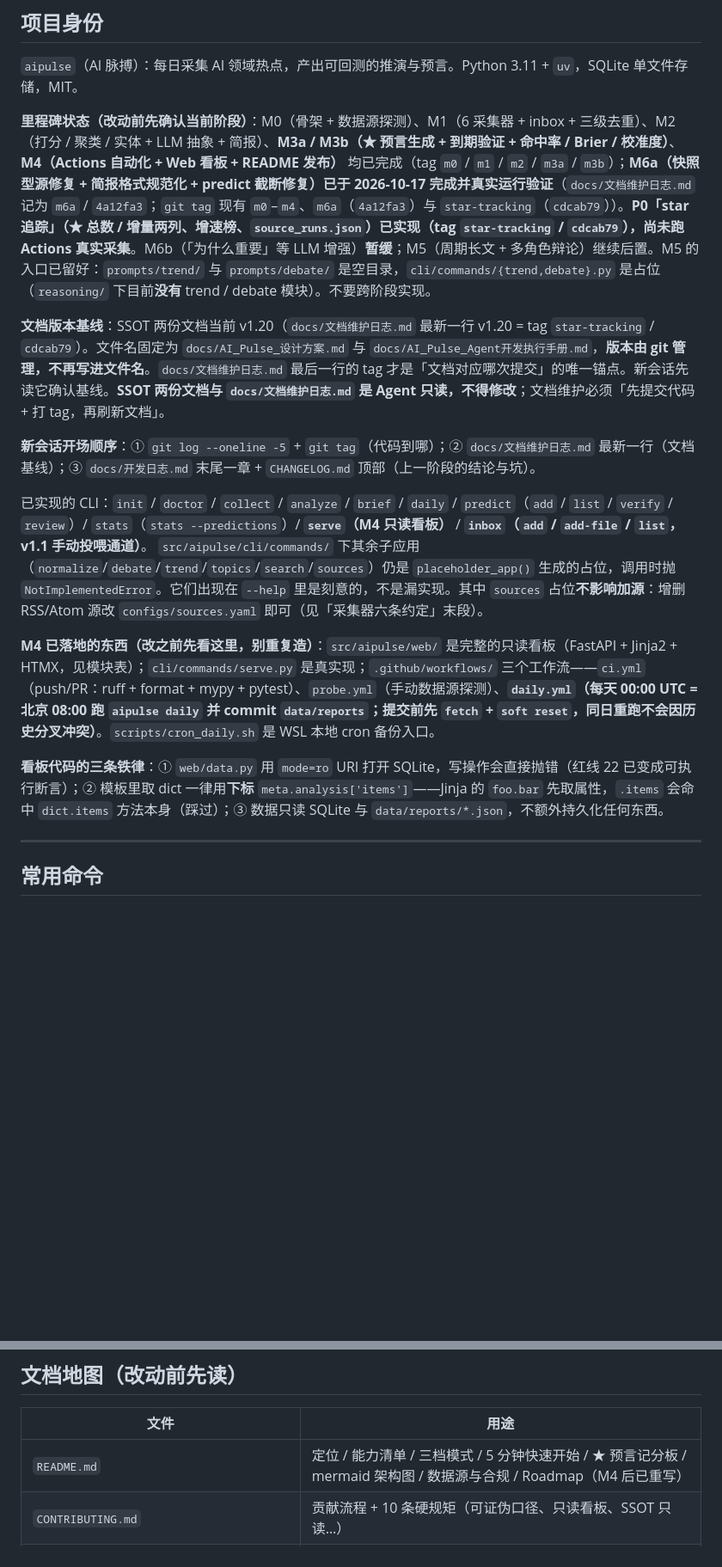
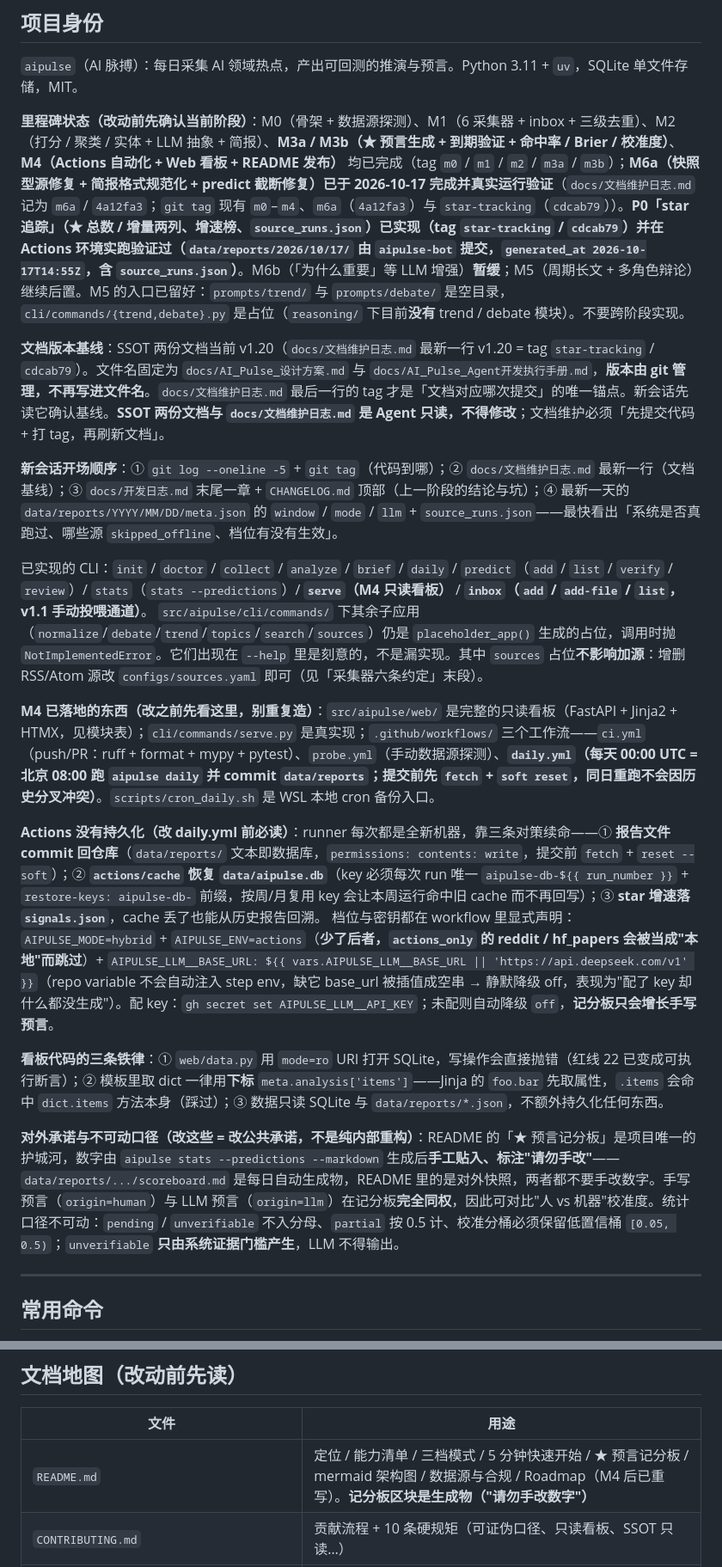
Before and after one commit to tochikoma777/aipulse, a Markdown page: CODEBUDDY.md, 2 parts joined by grey strips. Shown at 86% size. Rendered like a GitHub page; blank space fills up the shorter version.

Commit message:
docs(codebuddy): 修正 P0 已 Actions 实跑的状态并补 Actions 持久化 / 对外口径 / 文档地图

```diff
--- a/CODEBUDDY.md
+++ b/CODEBUDDY.md
@@ -10,18 +10,23 @@ This file provides guidance to CodeBuddy Code when working with code in this rep
 
 `aipulse`（AI 脉搏）：每日采集 AI 领域热点，产出可回测的推演与预言。Python 3.11 + `uv`，SQLite 单文件存储，MIT。
 
-**里程碑状态（改动前先确认当前阶段）**：M0（骨架 + 数据源探测）、M1（6 采集器 + inbox + 三级去重）、M2（打分 / 聚类 / 实体 + LLM 抽象 + 简报）、**M3a / M3b（★ 预言生成 + 到期验证 + 命中率 / Brier / 校准度）**、**M4（Actions 自动化 + Web 看板 + README 发布）** 均已完成（tag `m0` / `m1` / `m2` / `m3a` / `m3b`）；**M6a（快照型源修复 + 简报格式规范化 + predict 截断修复）已于 2026-10-17 完成并真实运行验证**（`docs/文档维护日志.md` 记为 `m6a` / `4a12fa3`；`git tag` 现有 `m0`–`m4`、`m6a`（`4a12fa3`）与 `star-tracking`（`cdcab79`））。**P0「star 追踪」（★ 总数 / 增量两列、增速榜、`source_runs.json`）已实现（tag `star-tracking` / `cdcab79`），尚未跑 Actions 真实采集**。M6b（「为什么重要」等 LLM 增强）**暂缓**；M5（周期长文 + 多角色辩论）继续后置。M5 的入口已留好：`prompts/trend/` 与 `prompts/debate/` 是空目录，`cli/commands/{trend,debate}.py` 是占位（`reasoning/` 下目前**没有** trend / debate 模块）。不要跨阶段实现。
+**里程碑状态（改动前先确认当前阶段）**：M0（骨架 + 数据源探测）、M1（6 采集器 + inbox + 三级去重）、M2（打分 / 聚类 / 实体 + LLM 抽象 + 简报）、**M3a / M3b（★ 预言生成 + 到期验证 + 命中率 / Brier / 校准度）**、**M4（Actions 自动化 + Web 看板 + README 发布）** 均已完成（tag `m0` / `m1` / `m2` / `m3a` / `m3b`）；**M6a（快照型源修复 + 简报格式规范化 + predict 截断修复）已于 2026-10-17 完成并真实运行验证**（`docs/文档维护日志.md` 记为 `m6a` / `4a12fa3`；`git tag` 现有 `m0`–`m4`、`m6a`（`4a12fa3`）与 `star-tracking`（`cdcab79`））。**P0「star 追踪」（★ 总数 / 增量两列、增速榜、`source_runs.json`）已实现（tag `star-tracking` / `cdcab79`）并在 Actions 环境实跑验证过（`data/reports/2026/10/17/` 由 `aipulse-bot` 提交，`generated_at 2026-10-17T14:55Z`，含 `source_runs.json`）**。M6b（「为什么重要」等 LLM 增强）**暂缓**；M5（周期长文 + 多角色辩论）继续后置。M5 的入口已留好：`prompts/trend/` 与 `prompts/debate/` 是空目录，`cli/commands/{trend,debate}.py` 是占位（`reasoning/` 下目前**没有** trend / debate 模块）。不要跨阶段实现。
 
 **文档版本基线**：SSOT 两份文档当前 v1.20（`docs/文档维护日志.md` 最新一行 v1.20 = tag `star-tracking` / `cdcab79`）。文件名固定为 `docs/AI_Pulse_设计方案.md` 与 `docs/AI_Pulse_Agent开发执行手册.md`，**版本由 git 管理，不再写进文件名**。`docs/文档维护日志.md` 最后一行的 tag 才是「文档对应哪次提交」的唯一锚点。新会话先读它确认基线。**SSOT 两份文档与 `docs/文档维护日志.md` 是 Agent 只读，不得修改**；文档维护必须「先提交代码 + 打 tag，再刷新文档」。
 
-**新会话开场顺序**：① `git log --oneline -5` + `git tag`（代码到哪）；② `docs/文档维护日志.md` 最新一行（文档基线）；③ `docs/开发日志.md` 末尾一章 + `CHANGELOG.md` 顶部（上一阶段的结论与坑）。
+**新会话开场顺序**：① `git log --oneline -5` + `git tag`（代码到哪）；② `docs/文档维护日志.md` 最新一行（文档基线）；③ `docs/开发日志.md` 末尾一章 + `CHANGELOG.md` 顶部（上一阶段的结论与坑）；④ 最新一天的 `data/reports/YYYY/MM/DD/meta.json` 的 `window` / `mode` / `llm` + `source_runs.json`——最快看出「系统是否真跑过、哪些源 `skipped_offline`、档位有没有生效」。
 
 已实现的 CLI：`init` / `doctor` / `collect` / `analyze` / `brief` / `daily` / `predict`（`add` / `list` / `verify` / `review`）/ `stats`（`stats --predictions`）/ **`serve`（M4 只读看板）** / **`inbox`（`add` / `add-file` / `list`，v1.1 手动投喂通道）**。
 `src/aipulse/cli/commands/` 下其余子应用（`normalize`/`debate`/`trend`/`topics`/`search`/`sources`）仍是 `placeholder_app()` 生成的占位，调用时抛 `NotImplementedError`。它们出现在 `--help` 里是刻意的，不是漏实现。其中 `sources` 占位**不影响加源**：增删 RSS/Atom 源改 `configs/sources.yaml` 即可（见「采集器六条约定」末段）。
 
 **M4 已落地的东西（改之前先看这里，别重复造）**：`src/aipulse/web/` 是完整的只读看板（FastAPI + Jinja2 + HTMX，见模块表）；`cli/commands/serve.py` 是真实现；`.github/workflows/` 三个工作流——`ci.yml`（push/PR：ruff + format + mypy + pytest）、`probe.yml`（手动数据源探测）、**`daily.yml`（每天 00:00 UTC = 北京 08:00 跑 `aipulse daily` 并 commit `data/reports`；提交前先 `fetch` + `soft reset`，同日重跑不会因历史分叉冲突）**。`scripts/cron_daily.sh` 是 WSL 本地 cron 备份入口。
 
+**Actions 没有持久化（改 daily.yml 前必读）**：runner 每次都是全新机器，靠三条对策续命——① **报告文件 commit 回仓库**（`data/reports/` 文本即数据库，`permissions: contents: write`，提交前 `fetch` + `reset --soft`）；② **`actions/cache` 恢复 `data/aipulse.db`**（key 必须每次 run 唯一 `aipulse-db-${{ run_number }}` + `restore-keys: aipulse-db-` 前缀，按周/月复用 key 会让本周运行命中旧 cache 而不再回写）；③ **star 增速落 `signals.json`**，cache 丢了也能从历史报告回溯。
+档位与密钥都在 workflow 里显式声明：`AIPULSE_MODE=hybrid` + `AIPULSE_ENV=actions`（**少了后者，`actions_only` 的 reddit / hf_papers 会被当成"本地"而跳过**）+ `AIPULSE_LLM__BASE_URL: ${{ vars.AIPULSE_LLM__BASE_URL || 'https://api.deepseek.com/v1' }}`（repo variable 不会自动注入 step env，缺它 base_url 被插值成空串 → 静默降级 off，表现为"配了 key 却什么都没生成"）。配 key：`gh secret set AIPULSE_LLM__API_KEY`；未配则自动降级 `off`，**记分板只会增长手写预言**。
+
 **看板代码的三条铁律**：① `web/data.py` 用 `mode=ro` URI 打开 SQLite，写操作会直接抛错（红线 22 已变成可执行断言）；② 模板里取 dict 一律用**下标** `meta.analysis['items']`——Jinja 的 `foo.bar` 先取属性，`.items` 会命中 `dict.items` 方法本身（踩过）；③ 数据只读 SQLite 与 `data/reports/*.json`，不额外持久化任何东西。
+
+**对外承诺与不可动口径（改这些 = 改公共承诺，不是纯内部重构）**：README 的「★ 预言记分板」是项目唯一的护城河，数字由 `aipulse stats --predictions --markdown` 生成后**手工贴入、标注"请勿手改"**——`data/reports/.../scoreboard.md` 是每日自动生成物，README 里的是对外快照，两者都不要手改数字。手写预言（`origin=human`）与 LLM 预言（`origin=llm`）在记分板**完全同权**，因此可对比"人 vs 机器"校准度。统计口径不可动：`pending` / `unverifiable` 不入分母、`partial` 按 0.5 计、校准分桶必须保留低置信桶 `[0.05, 0.5)`；`unverifiable` **只由系统证据门槛产生**，LLM 不得输出。
 
 ---
 
@@ -377,7 +382,7 @@ hot_score = 100 * clamp( w_engagement*engagement_norm        # Σ coeff*log1p(me
 
 | 文件 | 用途 |
 |---|---|
-| `README.md` | 定位 / 能力清单 / 三档模式 / 5 分钟快速开始 / ★ 预言记分板 / mermaid 架构图 / 数据源与合规 / Roadmap（M4 后已重写）|
+| `README.md` | 定位 / 能力清单 / 三档模式 / 5 分钟快速开始 / ★ 预言记分板 / mermaid 架构图 / 数据源与合规 / Roadmap（M4 后已重写）。**记分板区块是生成物（"请勿手改数字"）** |
 | `CONTRIBUTING.md` | 贡献流程 + 10 条硬规矩（可证伪口径、只读看板、SSOT 只读…）|
 | `.github/ISSUE_TEMPLATE/` | bug / feature 表单（bug 表单要求先跑 `doctor`；feature 表单列明 V1 边界）|
 | `docs/AI_Pulse_Agent开发执行手册.md` | **SSOT 级执行手册**（v1.20）：全局约定、14 条红线、M0–M6 任务卡与 DoD、常见坑、Agent 工作方式要求。开工前必读，**只读** |
```
Also changed, not shown: other parts of CODEBUDDY.md (+2 -0 lines).
